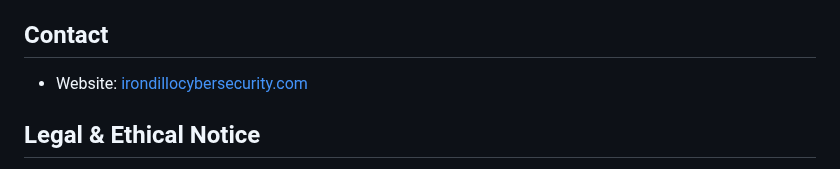
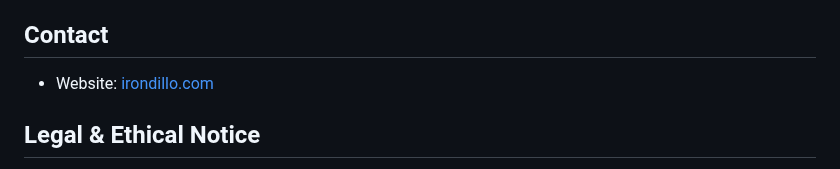
Before and after one commit to Artilleryjoe/Cybersecurity-Portfolio, a Markdown page: README.md, the part around the change. Rendered like a GitHub page.

```diff
--- a/README.md
+++ b/README.md
@@ -65,7 +65,7 @@ Explore each project directory for detailed setup instructions, runtime requirem
 - [Blockchain-Based Secure Logging System](docs/BlockchainLogging.md) – Prototype for tamper-evident audit trails using a private Ganache chain.
 
 ## Contact
-- Website: [irondillocybersecurity.com](https://www.irondillo.com)
+- Website: [irondillo.com](https://www.irondillo.com)
 
 ## Legal & Ethical Notice
 This portfolio is intended for authorized security research, education, and professional development. Only run the included tools and playbooks on systems you own or have explicit written permission to test. Unauthorized use is illegal and unethical.
```
